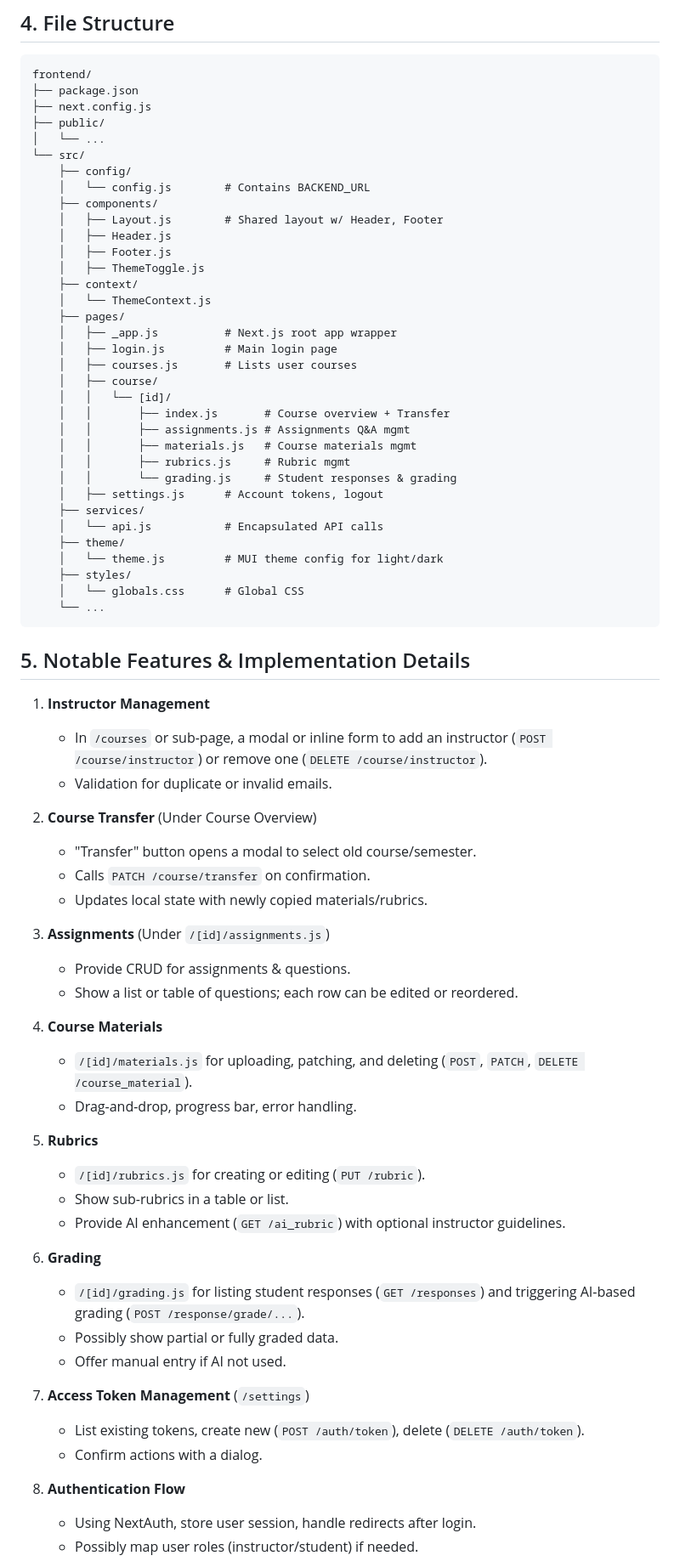
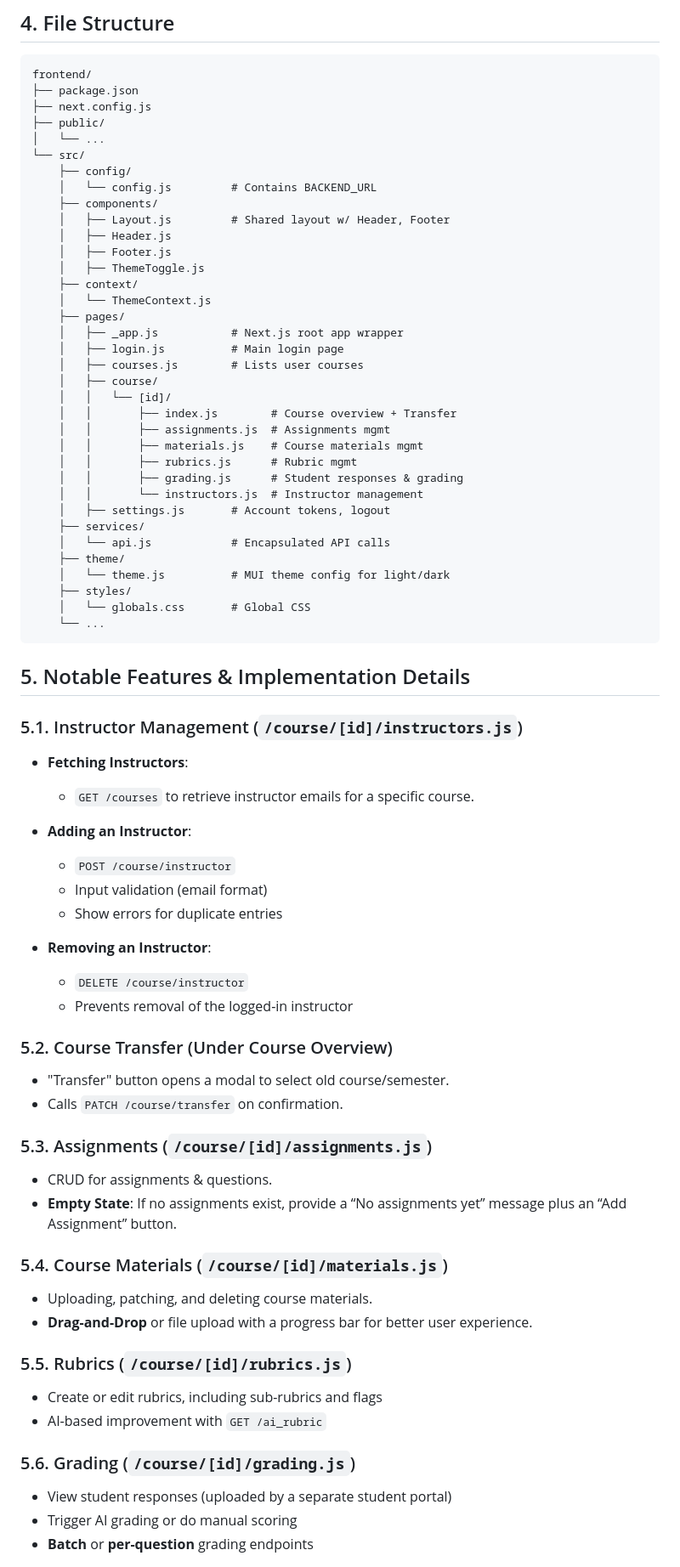
Before and after one commit to BU-Spark/ml-bu-autograder, a Markdown page: design/FRONTEND_DESIGN_DOC.md, the part around one of its changes. Shown at 85% size. Rendered like a GitHub page.

Commit message:
improvements to doc

````diff
--- a/design/FRONTEND_DESIGN_DOC.md
+++ b/design/FRONTEND_DESIGN_DOC.md
@@ -86,69 +93,69 @@ frontend/
 │   └── ...
 └── src/
     ├── config/
-    │   └── config.js        # Contains BACKEND_URL
+    │   └── config.js         # Contains BACKEND_URL
     ├── components/
-    │   ├── Layout.js        # Shared layout w/ Header, Footer
+    │   ├── Layout.js         # Shared layout w/ Header, Footer
     │   ├── Header.js
     │   ├── Footer.js
     │   ├── ThemeToggle.js
     ├── context/
     │   └── ThemeContext.js
     ├── pages/
-    │   ├── _app.js          # Next.js root app wrapper
-    │   ├── login.js         # Main login page
-    │   ├── courses.js       # Lists user courses
+    │   ├── _app.js           # Next.js root app wrapper
+    │   ├── login.js          # Main login page
+    │   ├── courses.js        # Lists user courses
     │   ├── course/
     │   │   └── [id]/
-    │   │       ├── index.js       # Course overview + Transfer
-    │   │       ├── assignments.js # Assignments Q&A mgmt
-    │   │       ├── materials.js   # Course materials mgmt
-    │   │       ├── rubrics.js     # Rubric mgmt
-    │   │       └── grading.js     # Student responses & grading
-    │   ├── settings.js      # Account tokens, logout
+    │   │       ├── index.js        # Course overview + Transfer
+    │   │       ├── assignments.js  # Assignments mgmt
+    │   │       ├── materials.js    # Course materials mgmt
+    │   │       ├── rubrics.js      # Rubric mgmt
+    │   │       ├── grading.js      # Student responses & grading
+    │   │       └── instructors.js  # Instructor management
+    │   ├── settings.js       # Account tokens, logout
     ├── services/
-    │   └── api.js           # Encapsulated API calls
+    │   └── api.js            # Encapsulated API calls
     ├── theme/
-    │   └── theme.js         # MUI theme config for light/dark
+    │   └── theme.js          # MUI theme config for light/dark
     ├── styles/
-    │   └── globals.css      # Global CSS
+    │   └── globals.css       # Global CSS
     └── ...
 ```
 
 ## 5. Notable Features & Implementation Details
 
-1. **Instructor Management**
-   - In `/courses` or sub-page, a modal or inline form to add an instructor (`POST /course/instructor`) or remove one (`DELETE /course/instructor`).
-   - Validation for duplicate or invalid emails.
+### 5.1. Instructor Management (`/course/[id]/instructors.js`)
+- **Fetching Instructors**:
+  - `GET /courses` to retrieve instructor emails for a specific course.
 
-2. **Course Transfer** (Under Course Overview)
-   - "Transfer" button opens a modal to select old course/semester.
-   - Calls `PATCH /course/transfer` on confirmation.
-   - Updates local state with newly copied materials/rubrics.
+- **Adding an Instructor**:
+  - `POST /course/instructor`
+  - Input validation (email format)
+  - Show errors for duplicate entries
 
-3. **Assignments** (Under `/[id]/assignments.js`)
-   - Provide CRUD for assignments & questions.
-   - Show a list or table of questions; each row can be edited or reordered.
+- **Removing an Instructor**:
+  - `DELETE /course/instructor`
+  - Prevents removal of the logged-in instructor
 
-4. **Course Materials**
-   - `/[id]/materials.js` for uploading, patching, and deleting (`POST`, `PATCH`, `DELETE /course_material`).
-   - Drag-and-drop, progress bar, error handling.
+### 5.2. Course Transfer (Under Course Overview)
+- "Transfer" button opens a modal to select old course/semester.
+- Calls `PATCH /course/transfer` on confirmation.
 
-5. **Rubrics**
-   - `/[id]/rubrics.js` for creating or editing (`PUT /rubric`).
-   - Show sub-rubrics in a table or list.
-   - Provide AI enhancement (`GET /ai_rubric`) with optional instructor guidelines.
+### 5.3. Assignments (`/course/[id]/assignments.js`)
+- CRUD for assignments & questions.
+- **Empty State**: If no assignments exist, provide a “No assignments yet” message plus an “Add Assignment” button.
 
-6. **Grading**
-   - `/[id]/grading.js` for listing student responses (`GET /responses`) and triggering AI-based grading (`POST /response/grade/...`).
-   - Possibly show partial or fully graded data.
-   - Offer manual entry if AI not used.
+### 5.4. Course Materials (`/course/[id]/materials.js`)
+- Uploading, patching, and deleting course materials.
+- **Drag-and-Drop** or file upload with a progress bar for better user experience.
 
-7. **Access Token Management** (`/settings`)
-   - List existing tokens, create new (`POST /auth/token`), delete (`DELETE /auth/token`).
-   - Confirm actions with a dialog.
+### 5.5. Rubrics (`/course/[id]/rubrics.js`)
+- Create or edit rubrics, including sub-rubrics and flags
+- AI-based improvement with `GET /ai_rubric`
 
-8. **Authentication Flow**
-   - Using NextAuth, store user session, handle redirects after login.
-   - Possibly map user roles (instructor/student) if needed.
+### 5.6. Grading (`/course/[id]/grading.js`)
+- View student responses (uploaded by a separate student portal)
+- Trigger AI grading or do manual scoring
+- **Batch** or **per-question** grading endpoints
 
````
Also changed, not shown: other parts of design/FRONTEND_DESIGN_DOC.md (+77 -23 lines).
